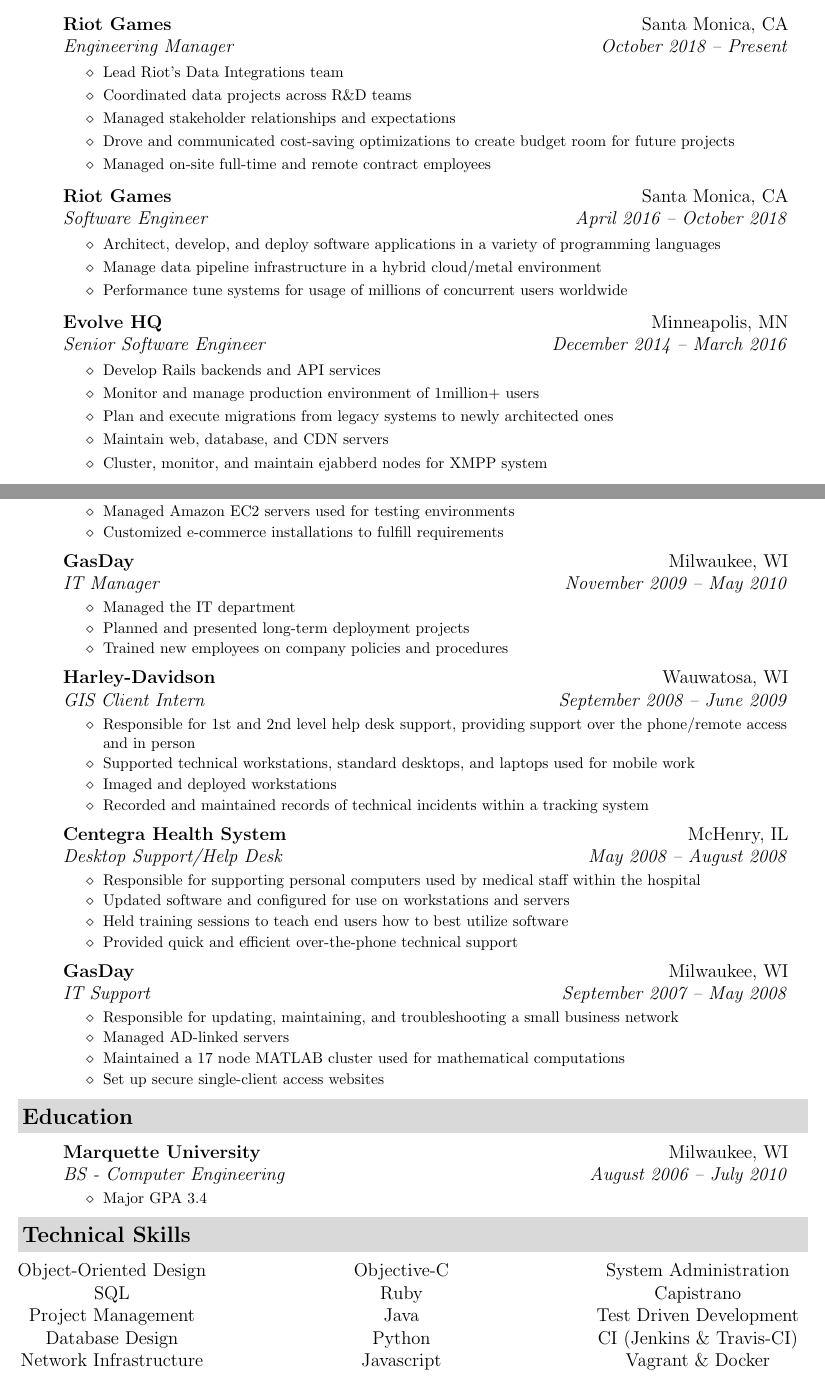
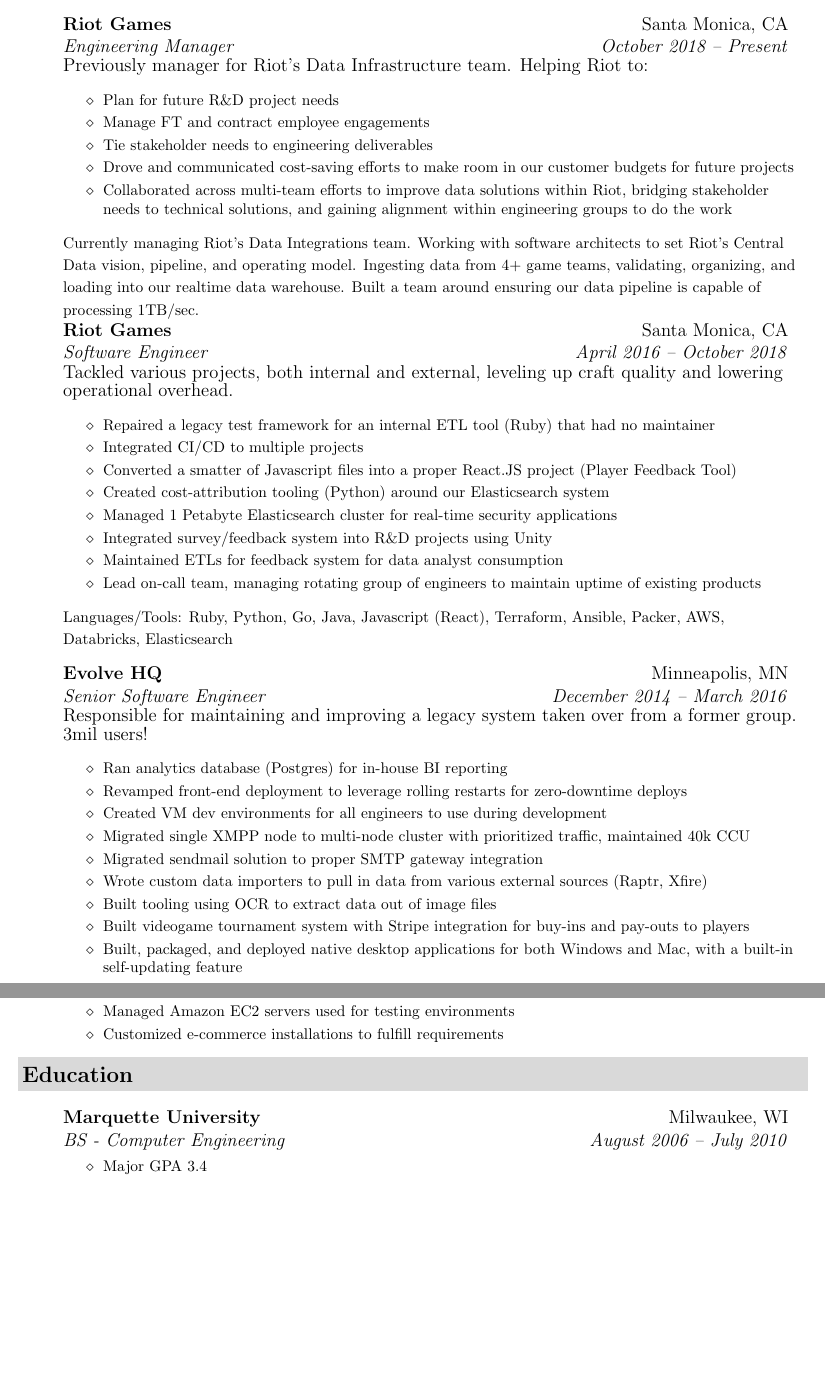
Before and after one commit to NinaTaylor805/resume, a LaTeX CV (resume.tex): two parts of pages 1 and 2 of 2, joined at a grey line, cut so that both start at the same text, the shorter picture padded with empty space. Compiled offline with pdfLaTeX.

Commit message:
Updating resume

```diff
--- a/resume.tex
+++ b/resume.tex
@@ -76,32 +76,53 @@
 \begin{itemize}
   \item
     \ressubheading{\href{http://riotgames.com}{Riot Games}}{Santa Monica, CA}{Engineering Manager}{October 2018 -- Present}
+
+
+    Previously manager for Riot's Data Infrastructure team.  Helping Riot to:
     { \footnotesize
     \begin{itemize}
-        \resitem{Lead Riot's Data Integrations team}
-        \resitem{Coordinated data projects across R\&D teams}
-        \resitem{Managed stakeholder relationships and expectations}
-        \resitem{Drove and communicated cost-saving optimizations to create budget room for future projects}
-        \resitem{Managed on-site full-time and remote contract employees}
+        \resitem{Plan for future R\&D project needs}
+        \resitem{Manage FT and contract employee engagements}
+        \resitem{Tie stakeholder needs to engineering deliverables}
+        \resitem{Drove and communicated cost-saving efforts to make room in our customer budgets for future projects}
+        \resitem{Collaborated across multi-team efforts to improve data solutions within Riot, bridging stakeholder needs to technical solutions, and gaining alignment within engineering groups to do the work}
     \end{itemize}
+    Currently managing Riot’s Data Integrations team.  Working with software architects to set Riot’s Central Data vision, pipeline, and operating model.  Ingesting data from 4+ game teams, validating, organizing, and loading into our realtime data warehouse. Built a team around ensuring our data pipeline is capable of processing 1TB/sec.
     }
     \ressubheading{\href{http://riotgames.com}{Riot Games}}{Santa Monica, CA}{Software Engineer}{April 2016 -- October 2018}
+
+
+Tackled various projects, both internal and external, leveling up craft quality and lowering operational overhead.
     { \footnotesize
     \begin{itemize}
-        \resitem{Architect, develop, and deploy software applications in a variety of programming languages}
-        \resitem{Manage data pipeline infrastructure in a hybrid cloud/metal environment}
-        \resitem{Performance tune systems for usage of millions of concurrent users worldwide}
+				\resitem{Repaired a legacy test framework for an internal ETL tool (Ruby) that had no maintainer}
+				\resitem{Integrated CI/CD to multiple projects}
+				\resitem{Converted a smatter of Javascript files into a proper React.JS project (Player Feedback Tool)}
+				\resitem{Created cost-attribution tooling (Python) around our Elasticsearch system}
+				\resitem{Managed 1 Petabyte Elasticsearch cluster for real-time security applications}
+				\resitem{Integrated survey/feedback system into R\&D projects using Unity}
+				\resitem{Maintained ETLs for feedback system for data analyst consumption}
+				\resitem{Lead on-call team, managing rotating group of engineers to maintain uptime of existing products}
     \end{itemize}
+		Languages/Tools: Ruby, Python, Go, Java, Javascript (React), Terraform, Ansible, Packer, AWS, Databricks, Elasticsearch
     }
   \item
     \ressubheading{\href{http://evolvehq.com/}{Evolve HQ}}{Minneapolis, MN}{Senior Software Engineer}{December 2014 -- March 2016}
+
+
+Responsible for maintaining and improving a legacy system taken over from a former group.  3mil users!
     { \footnotesize
     \begin{itemize}
-        \resitem{Develop Rails backends and API services}
-        \resitem{Monitor and manage production environment of 1million+ users}
-        \resitem{Plan and execute migrations from legacy systems to newly architected ones}
-        \resitem{Maintain web, database, and CDN servers}
-        \resitem{Cluster, monitor, and maintain ejabberd nodes for XMPP system}
+				\resitem{Ran analytics database (Postgres) for in-house BI reporting}
+				\resitem{Revamped front-end deployment to leverage rolling restarts for zero-downtime deploys}
+				\resitem{Created VM dev environments for all engineers to use during development}
+				\resitem{Migrated single XMPP node to multi-node cluster with prioritized traffic, maintained 40k CCU}
+				\resitem{Migrated sendmail solution to proper SMTP gateway integration}
+				\resitem{Wrote custom data importers to pull in data from various external sources (Raptr, Xfire)}
+				\resitem{Built tooling using OCR to extract data out of image files}
+				\resitem{Built videogame tournament system with Stripe integration for buy-ins and pay-outs to players}
+				\resitem{Built, packaged, and deployed native desktop applications for both Windows and Mac, with a built-in self-updating feature}
+				\resitem{Maintained DR system.  Had to use it twice, worked successfully both times!}
     \end{itemize}
     }
   \item
@@ -161,51 +182,6 @@
     \end{itemize}
     }
     %end job 3
-
-  \item
-    \ressubheading{\href{http://www.gasday.com/web/}{GasDay}}{Milwaukee, WI}{IT Manager}{November 2009 -- May 2010}
-    { \footnotesize
-    \begin{itemize}
-        \resitem{Managed the IT department}
-        \resitem{Planned and presented long-term deployment projects}
-        \resitem{Trained new employees on company policies and procedures}
-    \end{itemize}
-    }
-    %end job 4
-  \item
-    \ressubheading{\href{http://www.harley-davidson.com/}{Harley-Davidson}}{Wauwatosa, WI}{GIS Client Intern}{September 2008 -- June 2009}
-    { \footnotesize
-    \begin{itemize}
-        \resitem{Responsible for 1st and 2nd level help desk support, providing support over the phone/remote access and in person}
-        \resitem{Supported technical workstations, standard desktops, and laptops used for mobile work}
-        \resitem{Imaged and deployed workstations}
-        \resitem{Recorded and maintained records of technical incidents within a tracking system}
-    \end{itemize}
-    }
-    %end job 5
-  \item
-    \ressubheading{\href{http://centegra.org/}{Centegra Health System}}{McHenry, IL}{Desktop Support/Help Desk}{May 2008 -- August 2008}
-    { \footnotesize
-    \begin{itemize}
-        \resitem{Responsible for supporting personal computers used by medical staff within the hospital}
-        \resitem{Updated software and configured for use on workstations and servers}
-        \resitem{Held training sessions to teach end users how to best utilize software}
-        \resitem{Provided quick and efficient over-the-phone technical support}
-    \end{itemize}
-    }
-    %end job 6
-  \item
-    \ressubheading{\href{http://www.gasday.com/web/}{GasDay}}{Milwaukee, WI}{IT Support}{September 2007 -- May 2008}
-    { \footnotesize
-    \begin{itemize}
-        \resitem{Responsible for updating, maintaining, and troubleshooting a small business network}
-        \resitem{Managed AD-linked servers}
-        \resitem{Maintained a 17 node MATLAB cluster used for mathematical computations}
-        \resitem{Set up secure single-client access websites}
-    \end{itemize}
-    }
-    %end job 7
-
 \end{itemize}  % End Experience list
 
      %%%%%%%%%%%%%%%%%%%%%%
@@ -219,18 +195,4 @@
         \end{itemize}
         }
   \end{itemize} % End Education list
-
-  %%%%%%%%%%%%%%%%%%%%%%
-\resheading{Technical Skills}
-  \begin{center}
-    \begin{tabular*}{1\textwidth}{@{\extracolsep{\fill}}  c c c }
-      Object-Oriented Design & Objective-C & System Administration \\
-      SQL & Ruby & Capistrano \\
-      Project Management & Java & Test Driven Development \\
-      Database Design & Python & CI (Jenkins \& Travis-CI) \\
-      Network Infrastructure & Javascript & Vagrant \& Docker \\
-    \end{tabular*}
-  \end{center}
-
-  % End Skills list
 \end{document}
```
Also changed, not shown: resume.pdf.
